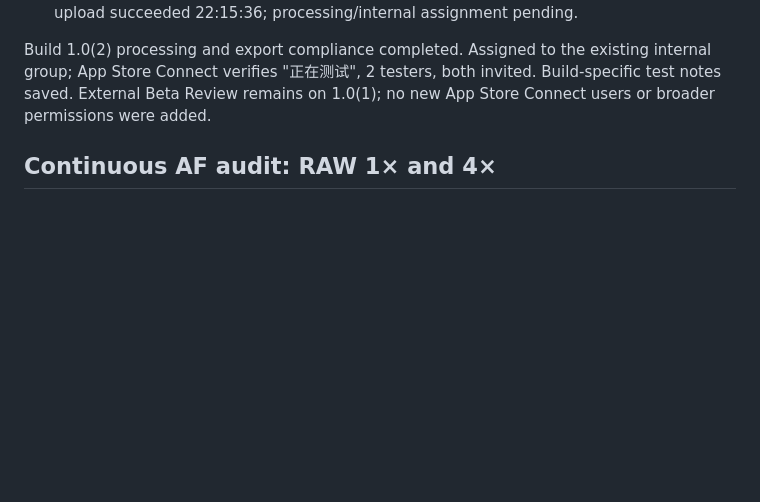
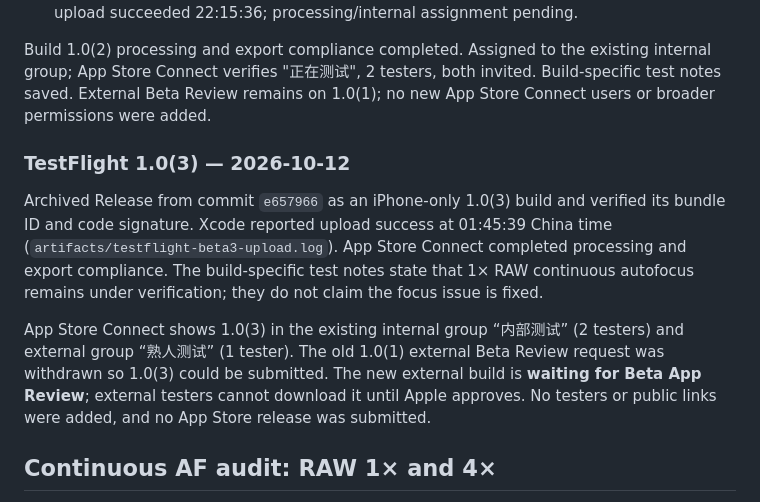
Before and after one commit to ydsf16/gyro_cine, a Markdown page: docs/FOCUS_STABILIZATION_REPORT.md, the part around the change. Drawn GitHub-style; blank space fills up the shorter version.

Commit message:
Record TestFlight 1.0 (3) rollout status

```diff
--- a/docs/FOCUS_STABILIZATION_REPORT.md
+++ b/docs/FOCUS_STABILIZATION_REPORT.md
@@ -194,6 +194,22 @@ internal group; App Store Connect verifies "正在测试", 2 testers, both invit
 Build-specific test notes saved. External Beta Review remains on 1.0(1);
 no new App Store Connect users or broader permissions were added.
 
+### TestFlight 1.0(3) — 2026-10-12
+
+Archived Release from commit `e657966` as an iPhone-only 1.0(3) build and
+verified its bundle ID and code signature. Xcode reported upload success at
+01:45:39 China time (`artifacts/testflight-beta3-upload.log`). App Store
+Connect completed processing and export compliance. The build-specific test
+notes state that 1× RAW continuous autofocus remains under verification;
+they do not claim the focus issue is fixed.
+
+App Store Connect shows 1.0(3) in the existing internal group “内部测试” (2
+testers) and external group “熟人测试” (1 tester). The old 1.0(1) external Beta
+Review request was withdrawn so 1.0(3) could be submitted. The new external
+build is **waiting for Beta App Review**; external testers cannot download it
+until Apple approves. No testers or public links were added, and no App Store
+release was submitted.
+
 ## Continuous AF audit: RAW 1× and 4×
 
 Apple's installed iOS SDK AVCaptureDevice.h documents that continuousAutoFocus
```
